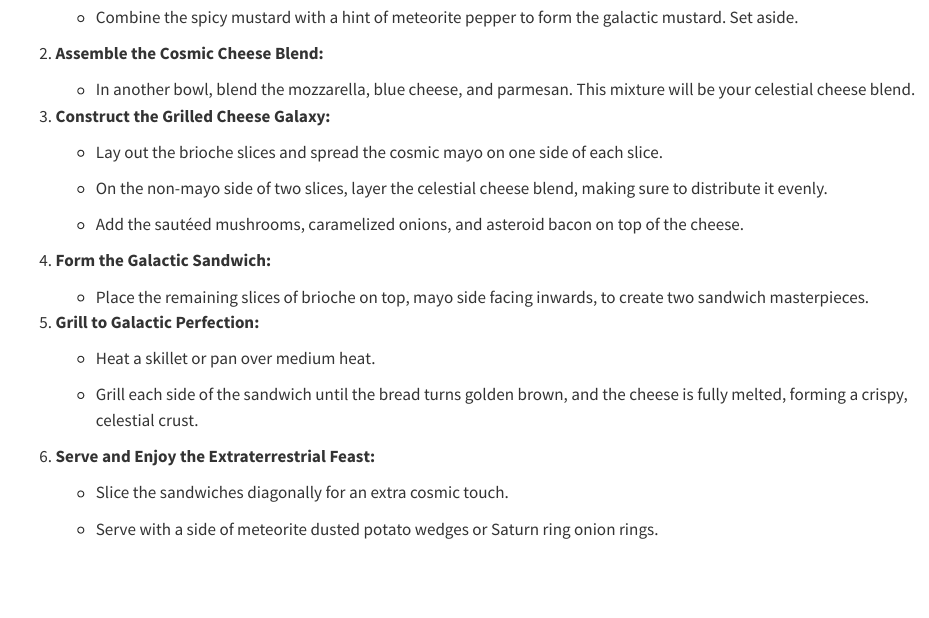
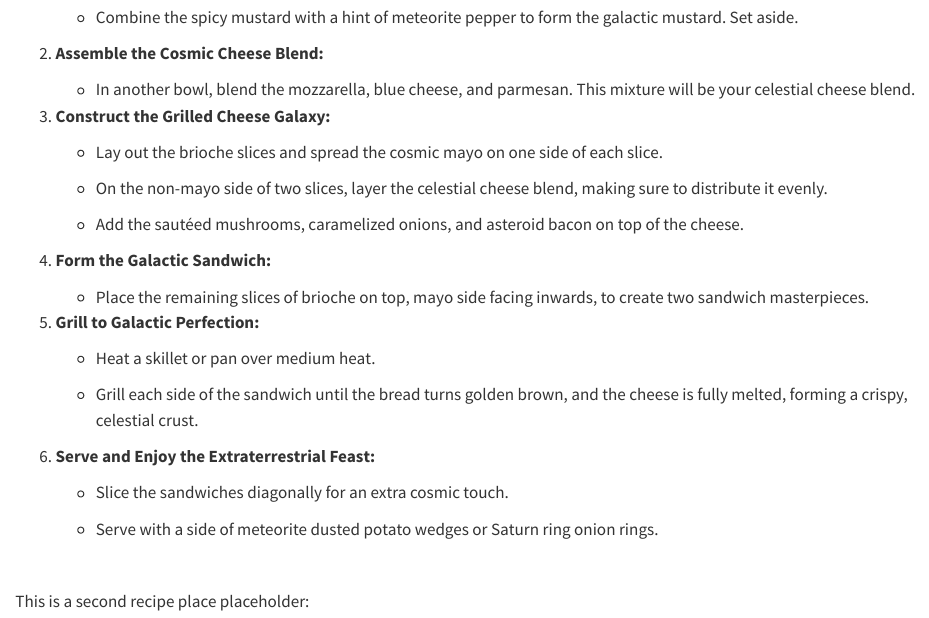
Before and after one commit to konradpa/Recipes, a Quarto document (recipes.qmd): the page in a window 1100 px wide, from 700 px down. Rendered offline with R 4.5, knitr and Pandoc in place of Quarto, with nearby package versions.

Commit message:
add placeholder

```diff
--- a/recipes.qmd
+++ b/recipes.qmd
@@ -2,7 +2,7 @@
 title: "Recipes"
 author: "Konrad Pagenstedt"
 format: html
-theme: vapor
+theme: solar
 editor: visual
 ---
 
@@ -70,3 +69,7 @@ editor: visual
     -   Slice the sandwiches diagonally for an extra cosmic touch.
 
     -   Serve with a side of meteorite dusted potato wedges or Saturn ring onion rings.
+
+\
+
+This is a second recipe place placeholder:
```
Also changed, not shown: recipes.qmd (3 more changed lines).
